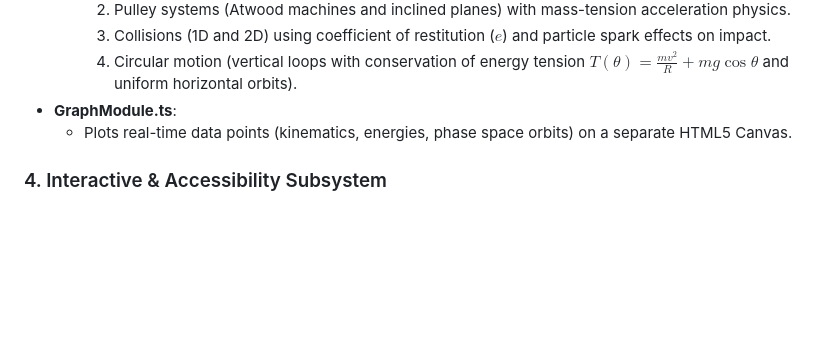
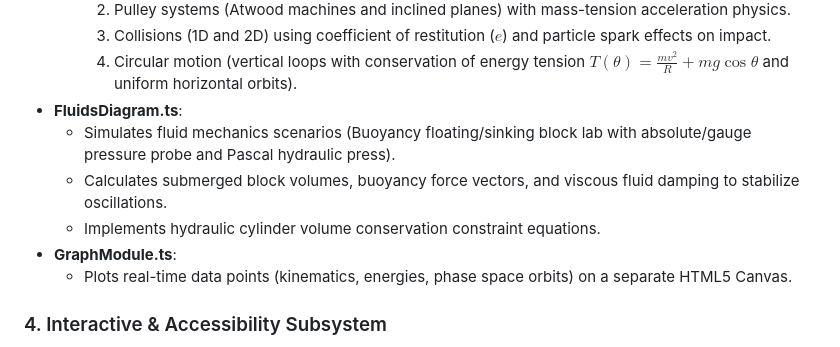
Before and after one commit to Sayanthegamer/Mechanics-Diagram-Module, a Markdown page: .gsd/ARCHITECTURE.md, the part around the change. Rendered like a GitHub page; blank space fills up the shorter version.

Commit message:
docs: map FluidsDiagram.ts in architecture

```diff
--- a/.gsd/ARCHITECTURE.md
+++ b/.gsd/ARCHITECTURE.md
@@ -54,6 +54,10 @@ Each diagram class follows a unified interface: `setConfig(config)`, `resetState
     2. Pulley systems (Atwood machines and inclined planes) with mass-tension acceleration physics.
     3. Collisions (1D and 2D) using coefficient of restitution ($e$) and particle spark effects on impact.
     4. Circular motion (vertical loops with conservation of energy tension $T(\theta) = \frac{mv^2}{R} + mg\cos\theta$ and uniform horizontal orbits).
+- **FluidsDiagram.ts**:
+  - Simulates fluid mechanics scenarios (Buoyancy floating/sinking block lab with absolute/gauge pressure probe and Pascal hydraulic press).
+  - Calculates submerged block volumes, buoyancy force vectors, and viscous fluid damping to stabilize oscillations.
+  - Implements hydraulic cylinder volume conservation constraint equations.
 - **GraphModule.ts**:
   - Plots real-time data points (kinematics, energies, phase space orbits) on a separate HTML5 Canvas.
 
```
